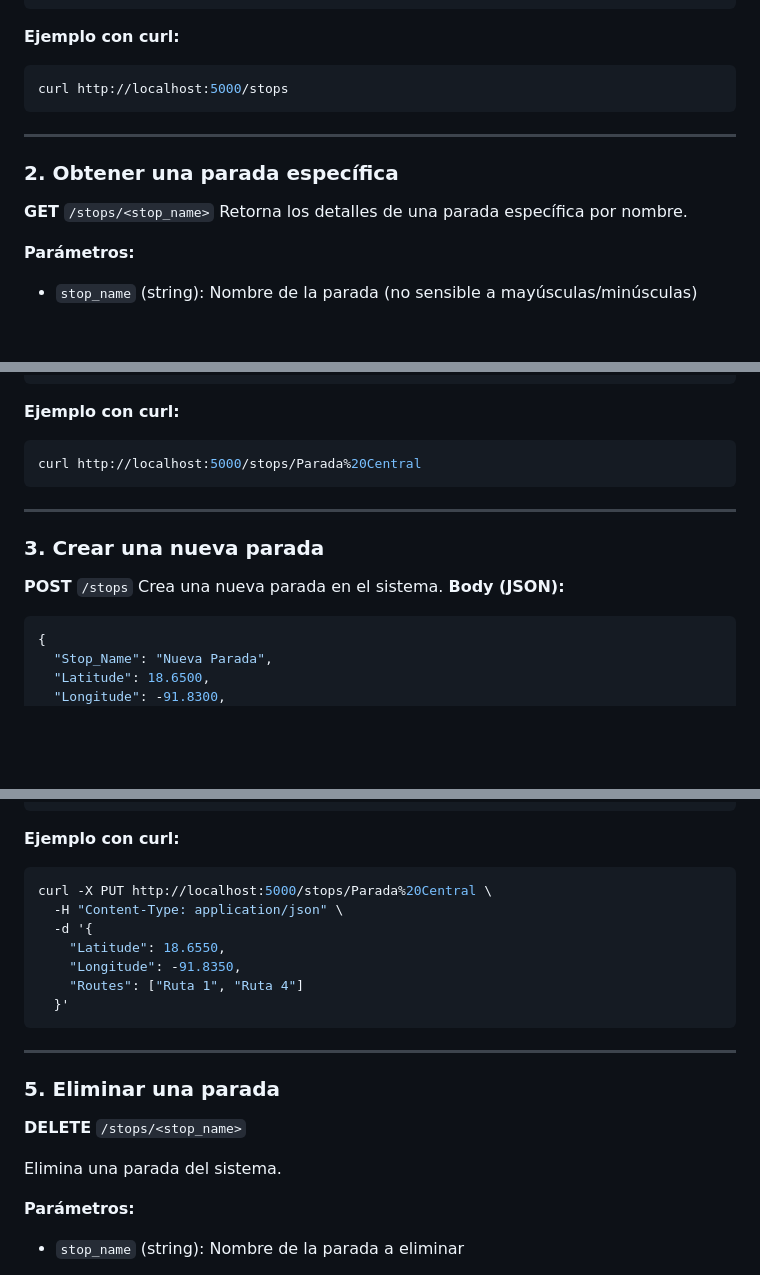
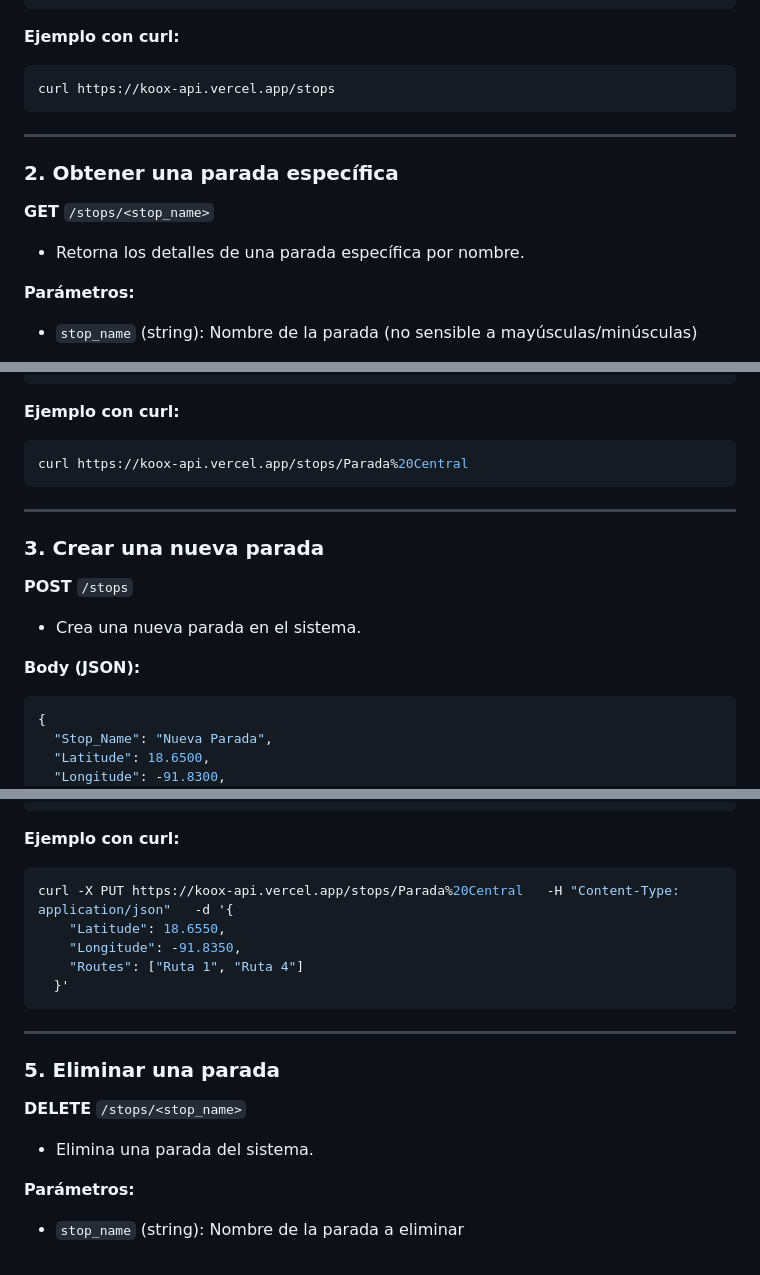
Before and after one commit to CastilloDevX/koox_api, a Markdown page: README.md, 3 parts joined by grey strips. GitHub-like rendering; blank space fills up the shorter version.

````diff
--- a/README.md
+++ b/README.md
@@ -60,14 +88,14 @@ Retorna la lista completa de paradas.
 
 **Ejemplo con curl:**
 ```bash
-curl http://localhost:5000/stops
+curl https://koox-api.vercel.app/stops
 ```
 
 ---
 
 ### 2. Obtener una parada específica
 **GET** `/stops/<stop_name>`
-Retorna los detalles de una parada específica por nombre.
+- Retorna los detalles de una parada específica por nombre.
 
 **Parámetros:**
 - `stop_name` (string): Nombre de la parada (no sensible a mayúsculas/minúsculas)
@@ -96,14 +124,15 @@ Retorna los detalles de una parada específica por nombre.
 
 **Ejemplo con curl:**
 ```bash
-curl http://localhost:5000/stops/Parada%20Central
+curl https://koox-api.vercel.app/stops/Parada%20Central
 ```
 
 ---
 
 ### 3. Crear una nueva parada
 **POST** `/stops`
-Crea una nueva parada en el sistema.
+- Crea una nueva parada en el sistema.
+
 **Body (JSON):**
 ```json
 {
@@ -188,9 +218,7 @@ Actualiza la información de una parada existente.
 
 **Ejemplo con curl:**
 ```bash
-curl -X PUT http://localhost:5000/stops/Parada%20Central \
-  -H "Content-Type: application/json" \
-  -d '{
+curl -X PUT https://koox-api.vercel.app/stops/Parada%20Central   -H "Content-Type: application/json"   -d '{
     "Latitude": 18.6550,
     "Longitude": -91.8350,
     "Routes": ["Ruta 1", "Ruta 4"]
@@ -200,10 +228,8 @@ curl -X PUT http://localhost:5000/stops/Parada%20Central \
 ---
 
 ### 5. Eliminar una parada
-
 **DELETE** `/stops/<stop_name>`
-
-Elimina una parada del sistema.
+- Elimina una parada del sistema.
 
 **Parámetros:**
 - `stop_name` (string): Nombre de la parada a eliminar
````
Also changed, not shown: other parts of README.md (+64 -37 lines).
